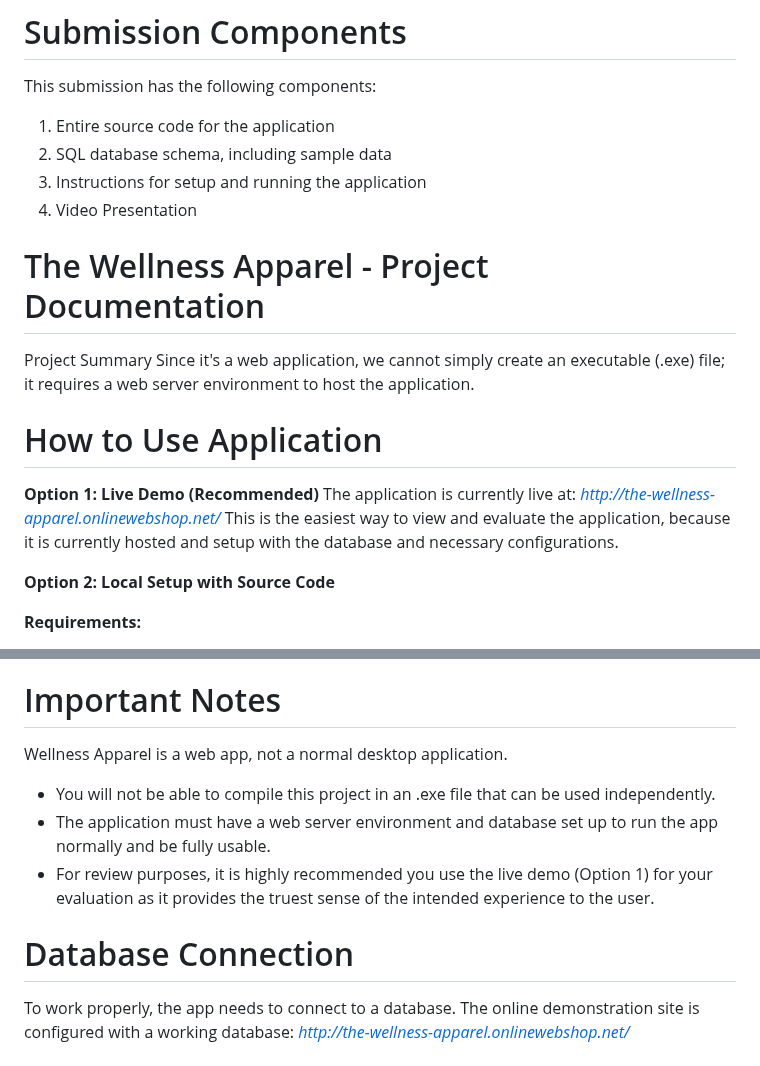
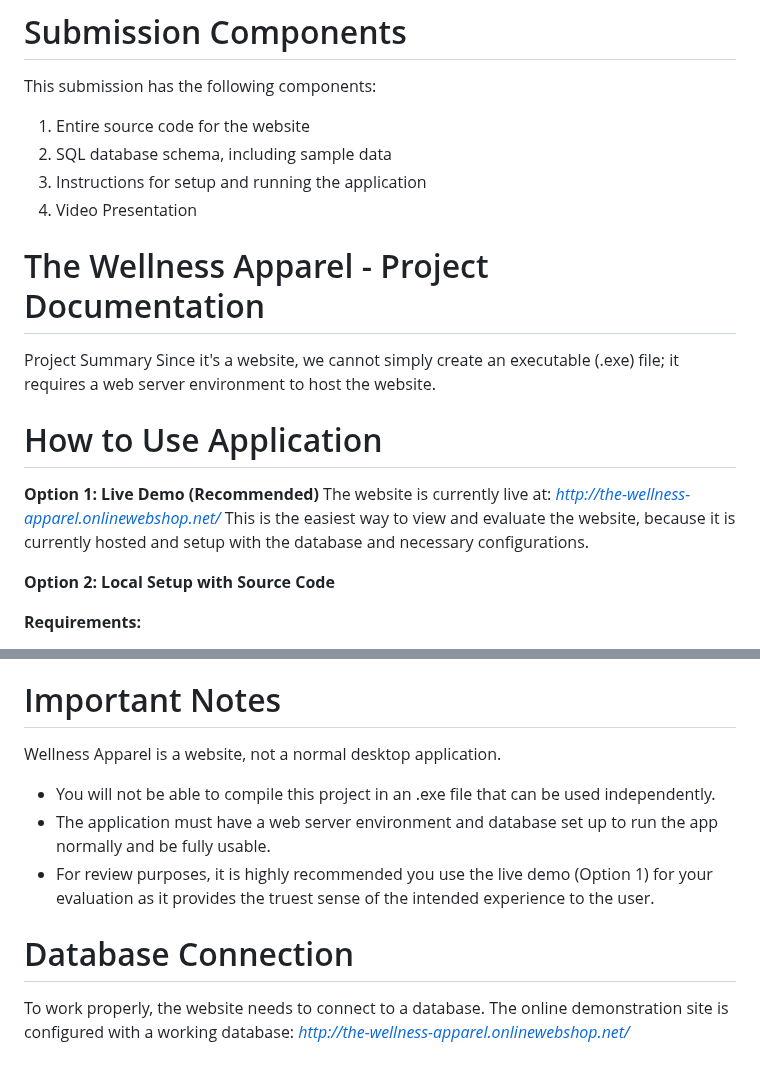
Before and after one commit to gabewebd/the-wellness-apparel, a Markdown page: README.md, 2 parts joined by grey strips. Rendered like a GitHub page.

```diff
--- a/README.md
+++ b/README.md
@@ -1,7 +1,7 @@
 # Submission Components
 
 This submission has the following components:
-1. Entire source code for the application
+1. Entire source code for the website
 2. SQL database schema, including sample data
 3. Instructions for setup and running the application
 4. Video Presentation
@@ -9,13 +9,13 @@ This submission has the following components:
 # The Wellness Apparel - Project Documentation
 
 Project Summary
-Since it's a web application, we cannot simply create an executable (.exe) file; it requires a web server environment to host the application.
+Since it's a website, we cannot simply create an executable (.exe) file; it requires a web server environment to host the website.
 
 # How to Use Application
 
 **Option 1: Live Demo (Recommended)**
-The application is currently live at: *http://the-wellness-apparel.onlinewebshop.net/*
-This is the easiest way to view and evaluate the application, because it is currently hosted and setup with the database and necessary configurations.
+The website is currently live at: *http://the-wellness-apparel.onlinewebshop.net/*
+This is the easiest way to view and evaluate the website, because it is currently hosted and setup with the database and necessary configurations.
 
 **Option 2: Local Setup with Source Code**
 
@@ -70,13 +70,13 @@ This is the easiest way to view and evaluate the application, because it is curr
 
 
 # Important Notes
-Wellness Apparel is a web app, not a normal desktop application.
+Wellness Apparel is a website, not a normal desktop application.
 - You will not be able to compile this project in an .exe file that can be used independently.
 - The application must have a web server environment and database set up to run the app normally and be fully usable.
 - For review purposes, it is highly recommended you use the live demo (Option 1) for your evaluation as it provides the truest sense of the intended experience to the user.
 
 # Database Connection
-To work properly, the app needs to connect to a database. The online demonstration site is configured with a working database: *http://the-wellness-apparel.onlinewebshop.net/*
+To work properly, the website needs to connect to a database. The online demonstration site is configured with a working database: *http://the-wellness-apparel.onlinewebshop.net/*
 
 # If you have any questions or issues with the setup, please reach out to our members on Canvas:
 
```
